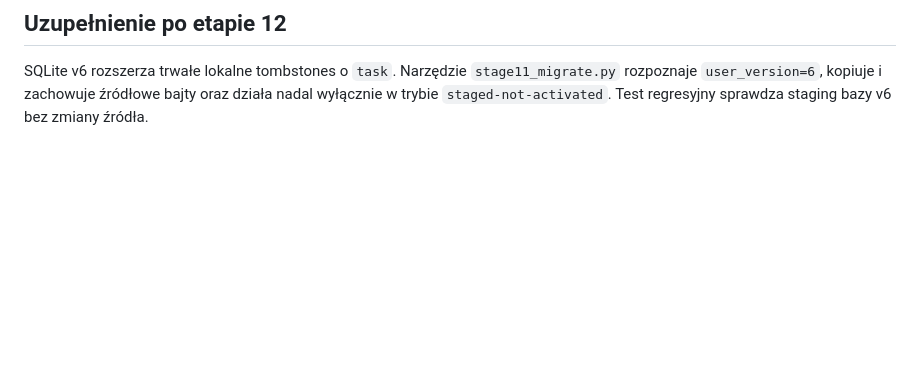
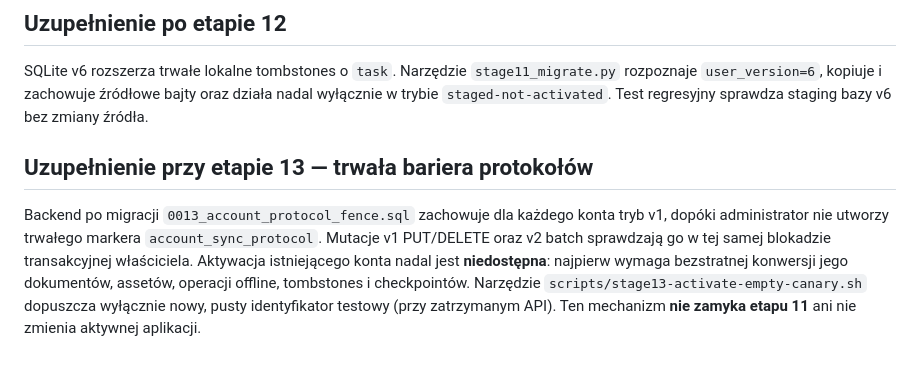
Before and after one commit to ZuzannaBran/NaNotateczki, a Markdown page: docs/ETAP_11_MIGRATION.md, the part around the change. Drawn GitHub-style; blank space fills up the shorter version.

Commit message:
chat: describe durable v1/v2 barrier and remaining stage11 migration work

```diff
--- a/docs/ETAP_11_MIGRATION.md
+++ b/docs/ETAP_11_MIGRATION.md
@@ -104,3 +104,16 @@ SQLite v6 rozszerza trwałe lokalne tombstones o `task`. Narzędzie
 `stage11_migrate.py` rozpoznaje `user_version=6`, kopiuje i zachowuje
 źródłowe bajty oraz działa nadal wyłącznie w trybie `staged-not-activated`.
 Test regresyjny sprawdza staging bazy v6 bez zmiany źródła.
+
+## Uzupełnienie przy etapie 13 — trwała bariera protokołów
+
+Backend po migracji `0013_account_protocol_fence.sql` zachowuje dla
+każdego konta tryb v1, dopóki administrator nie utworzy trwałego
+markera `account_sync_protocol`. Mutacje v1 PUT/DELETE oraz v2 batch
+sprawdzają go w tej samej blokadzie transakcyjnej właściciela.
+Aktywacja istniejącego konta nadal jest **niedostępna**: najpierw wymaga
+bezstratnej konwersji jego dokumentów, assetów, operacji offline,
+tombstones i checkpointów. Narzędzie
+`scripts/stage13-activate-empty-canary.sh` dopuszcza wyłącznie nowy,
+pusty identyfikator testowy (przy zatrzymanym API). Ten mechanizm
+**nie zamyka etapu 11** ani nie zmienia aktywnej aplikacji.
```
